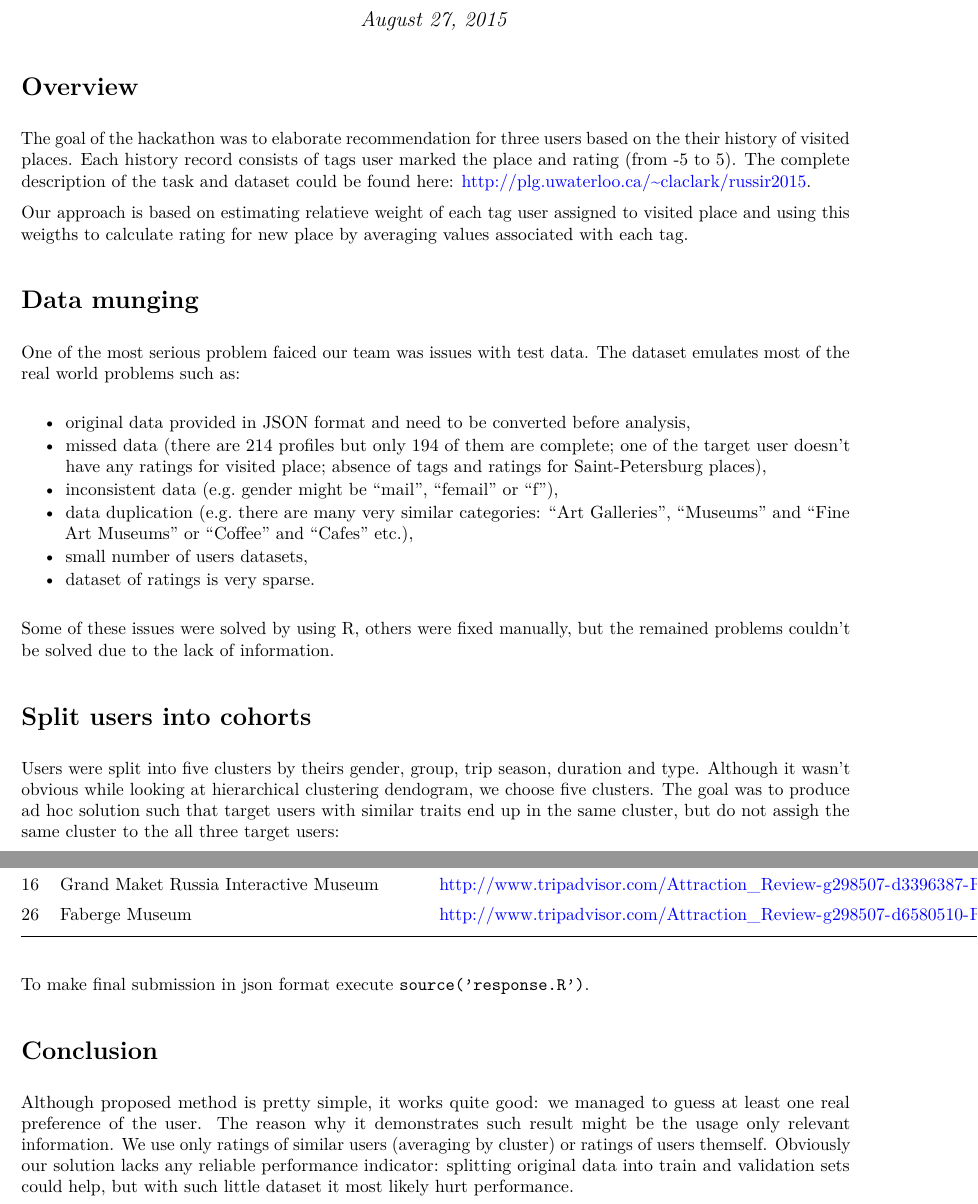
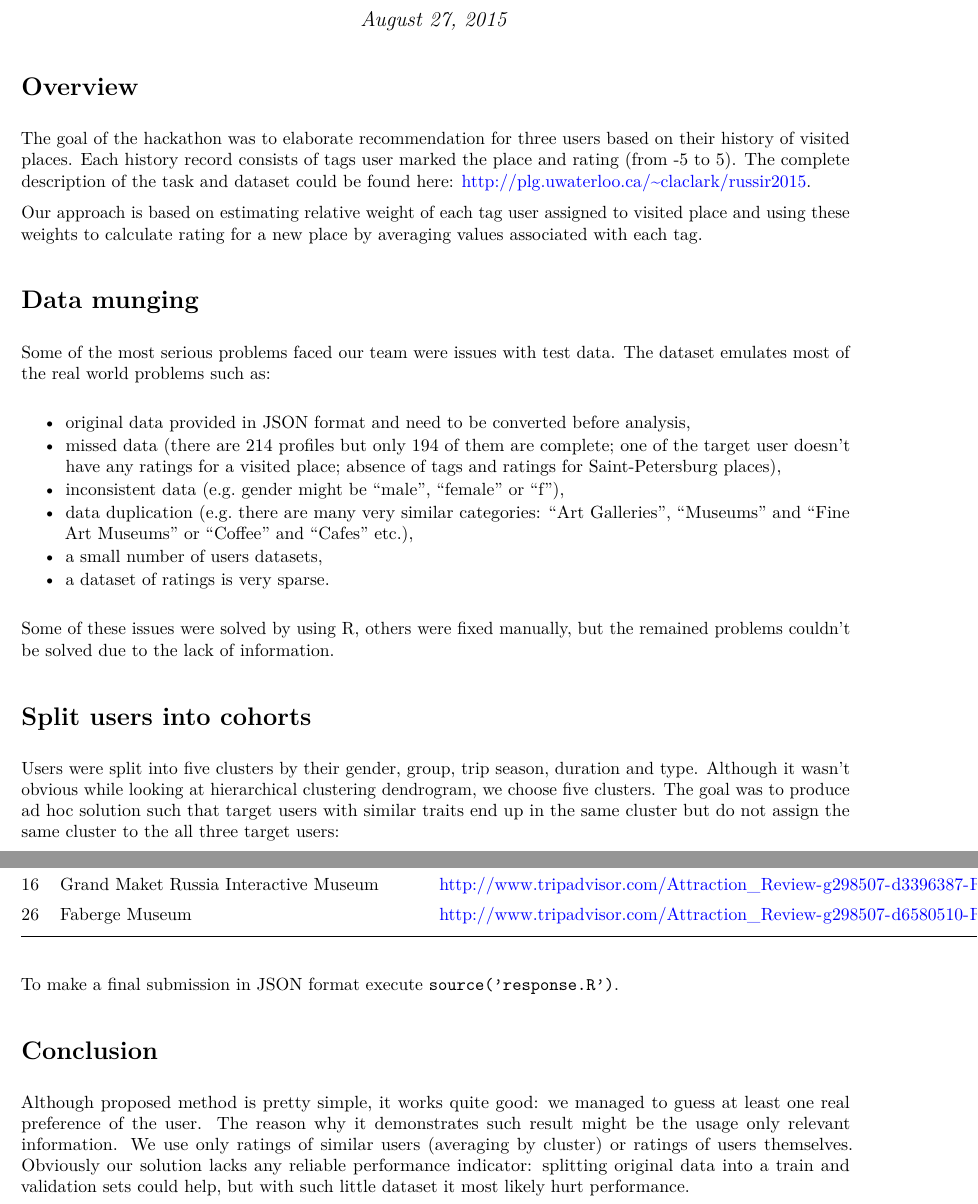
Before and after one commit to poletaev/russir-2015-hackathon-on-point-of-interest-recommendation, an R Markdown document (readme.Rmd): two parts of pages 1 and 5 of 5, joined at a grey line, cut so that both start at the same text. The pictures show the output file readme.pdf that the author committed with the source.

Commit message:
Fix typos and grammar errors.

````diff
--- a/readme.Rmd
+++ b/readme.Rmd
@@ -10,9 +10,9 @@ output: pdf_document
 
 # Overview
 
-The goal of the hackathon was to elaborate recommendation for three users based on the their history of visited places. Each history record consists of tags user marked the place and rating (from -5 to 5). The complete description of the task and dataset could be found here: http://plg.uwaterloo.ca/~claclark/russir2015.
+The goal of the hackathon was to elaborate recommendation for three users based on their history of visited places. Each history record consists of tags user marked the place and rating (from -5 to 5). The complete description of the task and dataset could be found here: http://plg.uwaterloo.ca/~claclark/russir2015.
 
-Our approach is based on estimating relatieve weight of each tag user assigned to visited place and using this weigths to calculate rating for new place by averaging values associated with each tag.
+Our approach is based on estimating relative weight of each tag user assigned to visited place and using these weights to calculate rating for a new place by averaging values associated with each tag.
 
 # Data munging
 
@@ -23,20 +23,20 @@ source('scripts.R')
 source('person_clustering.R')
 ```
 
-One of the most serious problem faiced our team was issues with test data. The dataset emulates most of the real world problems such as:
+Some of the most serious problems faced our team were issues with test data. The dataset emulates most of the real world problems such as:
 
 * original data provided in JSON format and need to be converted before analysis,
-* missed data (there are `r num.profiles` profiles but only `r num.full.profiles` of them are complete; one of the target user doesn't have any ratings for visited place; absence of tags and ratings for Saint-Petersburg places),
-* inconsistent data (e.g. gender might be "mail", "femail" or "f"),
+* missed data (there are `r num.profiles` profiles but only `r num.full.profiles` of them are complete; one of the target user doesn't have any ratings for a visited place; absence of tags and ratings for Saint-Petersburg places),
+* inconsistent data (e.g. gender might be "male", "female" or "f"),
 * data duplication (e.g. there are many very similar categories: "Art Galleries", "Museums" and "Fine Art Museums" or "Coffee" and "Cafes" etc.),
-* small number of users datasets,
-* dataset of ratings is very sparse.
+* a small number of users datasets,
+* a dataset of ratings is very sparse.
 
 Some of these issues were solved by using R, others were fixed manually, but the remained problems couldn't be solved due to the lack of information.
 
 # Split users into cohorts
 
-Users were split into five clusters by theirs gender, group, trip season, duration and type. Although it wasn't obvious while looking at hierarchical clustering dendogram, we choose five clusters. The goal was to produce ad hoc solution such that target users with similar traits end up in the same cluster, but do not assigh the same cluster to the all three target users:
+Users were split into five clusters by their gender, group, trip season, duration and type. Although it wasn't obvious while looking at hierarchical clustering dendrogram, we choose five clusters. The goal was to produce ad hoc solution such that target users with similar traits end up in the same cluster but do not assign the same cluster to the all three target users:
 
 ```{r, echo=FALSE, warning=FALSE}
 plot(clusterPersons, main="User clustering")
@@ -118,8 +118,8 @@ library(knitr)
 kable(spb.person3)
 ```
 
-To make final submission in json format execute `source('response.R')`.
+To make a final submission in JSON format execute `source('response.R')`.
 
 # Conclusion
 
-Although proposed method is pretty simple, it works quite good: we managed to guess at least one real preference of the user. The reason why it demonstrates such result might be the usage only relevant information. We use only ratings of similar users (averaging by cluster) or ratings of users themself. Obviously our solution lacks any reliable performance indicator: splitting original data into train and validation sets could help, but with such little dataset it most likely hurt performance.
+Although proposed method is pretty simple, it works quite good: we managed to guess at least one real preference of the user. The reason why it demonstrates such result might be the usage only relevant information. We use only ratings of similar users (averaging by cluster) or ratings of users themselves. Obviously our solution lacks any reliable performance indicator: splitting original data into a train and validation sets could help, but with such little dataset it most likely hurt performance.
````
Also changed, not shown: readme.pdf, readme.Rmd (2 more changed lines).
